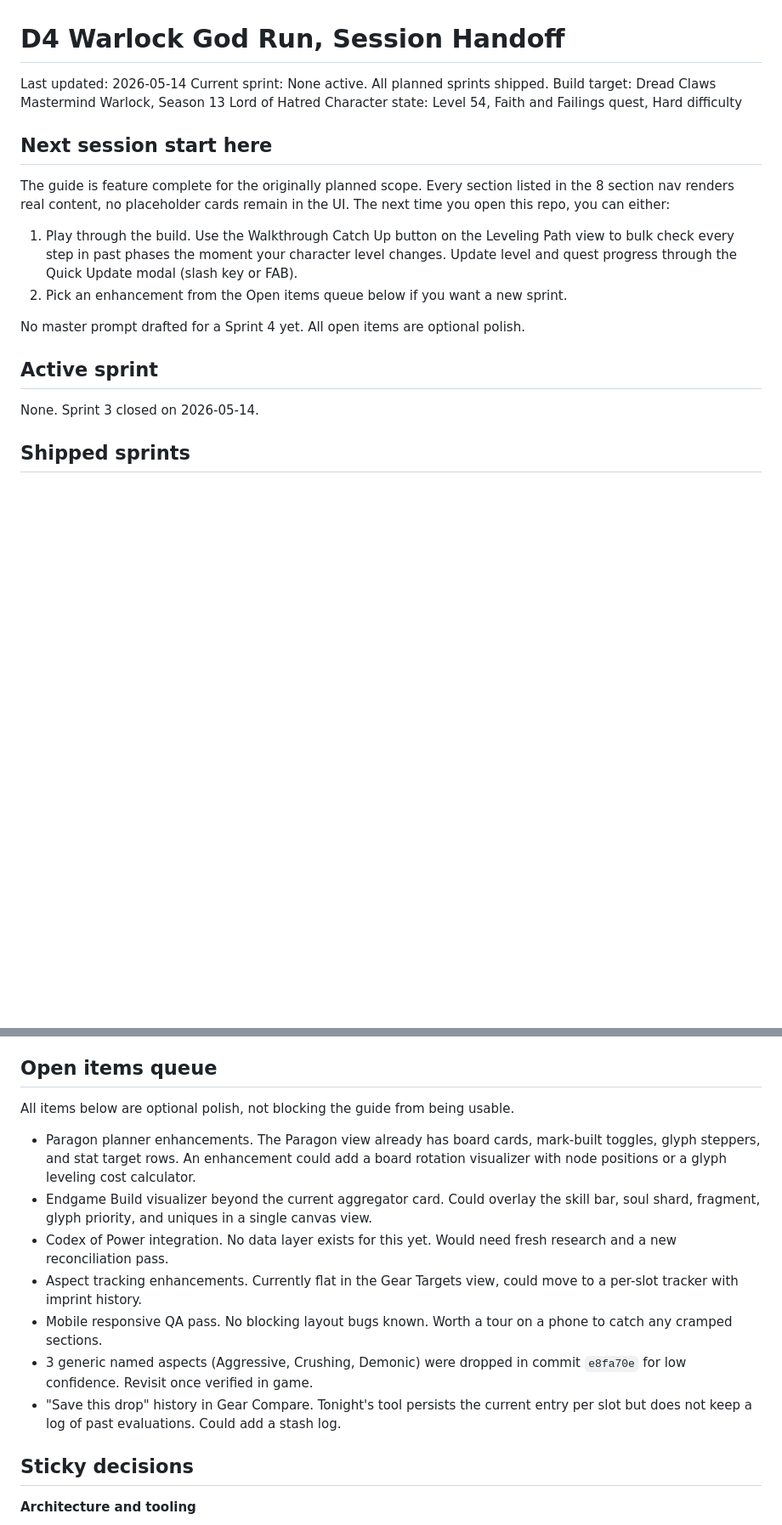
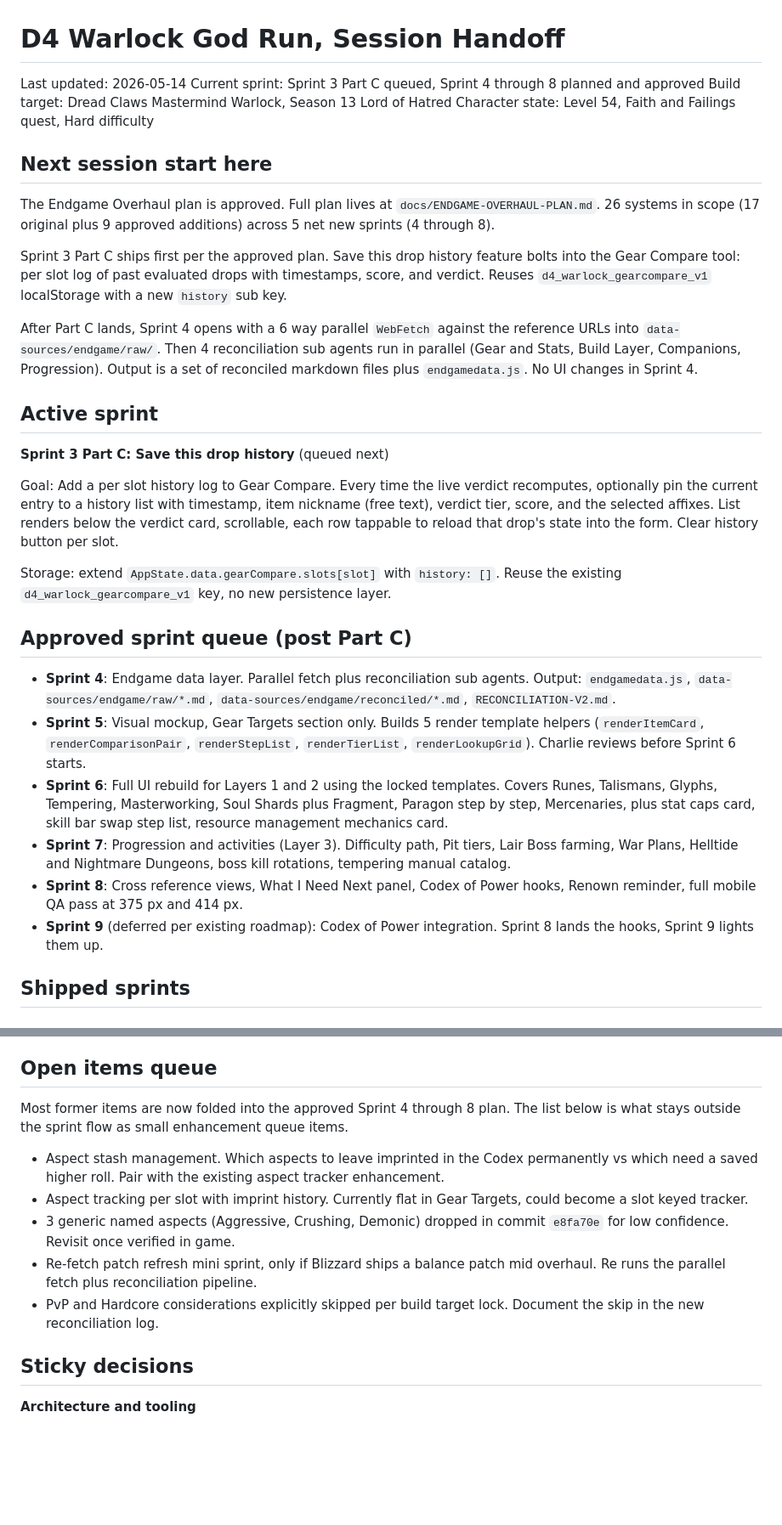
Before and after one commit to moranteam/D4_S13_Warlock, a Markdown page: SESSION-HANDOFF.md, 2 parts joined by grey strips. Shown at 85% size. Rendered like a GitHub page; blank space fills up the shorter version.

```diff
--- a/SESSION-HANDOFF.md
+++ b/SESSION-HANDOFF.md
@@ -1,26 +1,58 @@
 # D4 Warlock God Run, Session Handoff
 
 Last updated: 2026-05-14
-Current sprint: None active. All planned sprints shipped.
+Current sprint: Sprint 3 Part C queued, Sprint 4 through 8 planned and approved
 Build target: Dread Claws Mastermind Warlock, Season 13 Lord of Hatred
 Character state: Level 54, Faith and Failings quest, Hard difficulty
 
 ## Next session start here
 
-The guide is feature complete for the originally planned scope. Every section listed in
-the 8 section nav renders real content, no placeholder cards remain in the UI. The next
-time you open this repo, you can either:
+The Endgame Overhaul plan is approved. Full plan lives at
+`docs/ENDGAME-OVERHAUL-PLAN.md`. 26 systems in scope (17 original plus 9 approved
+additions) across 5 net new sprints (4 through 8).
 
-1. Play through the build. Use the Walkthrough Catch Up button on the Leveling Path view
-   to bulk check every step in past phases the moment your character level changes.
-   Update level and quest progress through the Quick Update modal (slash key or FAB).
-2. Pick an enhancement from the Open items queue below if you want a new sprint.
+Sprint 3 Part C ships first per the approved plan. Save this drop history feature
+bolts into the Gear Compare tool: per slot log of past evaluated drops with timestamps,
+score, and verdict. Reuses `d4_warlock_gearcompare_v1` localStorage with a new
+`history` sub key.
 
-No master prompt drafted for a Sprint 4 yet. All open items are optional polish.
+After Part C lands, Sprint 4 opens with a 6 way parallel `WebFetch` against the
+reference URLs into `data-sources/endgame/raw/`. Then 4 reconciliation sub agents run
+in parallel (Gear and Stats, Build Layer, Companions, Progression). Output is a set
+of reconciled markdown files plus `endgamedata.js`. No UI changes in Sprint 4.
 
 ## Active sprint
 
-None. Sprint 3 closed on 2026-05-14.
+**Sprint 3 Part C: Save this drop history** (queued next)
+
+Goal: Add a per slot history log to Gear Compare. Every time the live verdict
+recomputes, optionally pin the current entry to a history list with timestamp, item
+nickname (free text), verdict tier, score, and the selected affixes. List renders
+below the verdict card, scrollable, each row tappable to reload that drop's state
+into the form. Clear history button per slot.
+
+Storage: extend `AppState.data.gearCompare.slots[slot]` with `history: []`. Reuse the
+existing `d4_warlock_gearcompare_v1` key, no new persistence layer.
+
+## Approved sprint queue (post Part C)
+
+- **Sprint 4**: Endgame data layer. Parallel fetch plus reconciliation sub agents.
+  Output: `endgamedata.js`, `data-sources/endgame/raw/*.md`,
+  `data-sources/endgame/reconciled/*.md`, `RECONCILIATION-V2.md`.
+- **Sprint 5**: Visual mockup, Gear Targets section only. Builds 5 render template
+  helpers (`renderItemCard`, `renderComparisonPair`, `renderStepList`,
+  `renderTierList`, `renderLookupGrid`). Charlie reviews before Sprint 6 starts.
+- **Sprint 6**: Full UI rebuild for Layers 1 and 2 using the locked templates. Covers
+  Runes, Talismans, Glyphs, Tempering, Masterworking, Soul Shards plus Fragment,
+  Paragon step by step, Mercenaries, plus stat caps card, skill bar swap step list,
+  resource management mechanics card.
+- **Sprint 7**: Progression and activities (Layer 3). Difficulty path, Pit tiers,
+  Lair Boss farming, War Plans, Helltide and Nightmare Dungeons, boss kill rotations,
+  tempering manual catalog.
+- **Sprint 8**: Cross reference views, What I Need Next panel, Codex of Power hooks,
+  Renown reminder, full mobile QA pass at 375 px and 414 px.
+- **Sprint 9** (deferred per existing roadmap): Codex of Power integration. Sprint 8
+  lands the hooks, Sprint 9 lights them up.
 
 ## Shipped sprints
 
@@ -110,23 +142,20 @@ adding the Sprint 1 master prompt to the repo afterward.
 
 ## Open items queue
 
-All items below are optional polish, not blocking the guide from being usable.
+Most former items are now folded into the approved Sprint 4 through 8 plan. The list
+below is what stays outside the sprint flow as small enhancement queue items.
 
-- Paragon planner enhancements. The Paragon view already has board cards, mark-built
-  toggles, glyph steppers, and stat target rows. An enhancement could add a board
-  rotation visualizer with node positions or a glyph leveling cost calculator.
-- Endgame Build visualizer beyond the current aggregator card. Could overlay the skill
-  bar, soul shard, fragment, glyph priority, and uniques in a single canvas view.
-- Codex of Power integration. No data layer exists for this yet. Would need fresh
-  research and a new reconciliation pass.
-- Aspect tracking enhancements. Currently flat in the Gear Targets view, could move to
-  a per-slot tracker with imprint history.
-- Mobile responsive QA pass. No blocking layout bugs known. Worth a tour on a phone to
-  catch any cramped sections.
-- 3 generic named aspects (Aggressive, Crushing, Demonic) were dropped in commit
-  `e8fa70e` for low confidence. Revisit once verified in game.
-- "Save this drop" history in Gear Compare. Tonight's tool persists the current entry
-  per slot but does not keep a log of past evaluations. Could add a stash log.
+- Aspect stash management. Which aspects to leave imprinted in the Codex permanently
+  vs which need a saved higher roll. Pair with the existing aspect tracker
+  enhancement.
+- Aspect tracking per slot with imprint history. Currently flat in Gear Targets,
+  could become a slot keyed tracker.
+- 3 generic named aspects (Aggressive, Crushing, Demonic) dropped in commit `e8fa70e`
+  for low confidence. Revisit once verified in game.
+- Re-fetch patch refresh mini sprint, only if Blizzard ships a balance patch mid
+  overhaul. Re runs the parallel fetch plus reconciliation pipeline.
+- PvP and Hardcore considerations explicitly skipped per build target lock. Document
+  the skip in the new reconciliation log.
 
 ## Sticky decisions
 
```
Also changed, not shown: other parts of SESSION-HANDOFF.md (+2 -0 lines), docs/ENDGAME-OVERHAUL-PLAN.md (+36 -31 lines).
